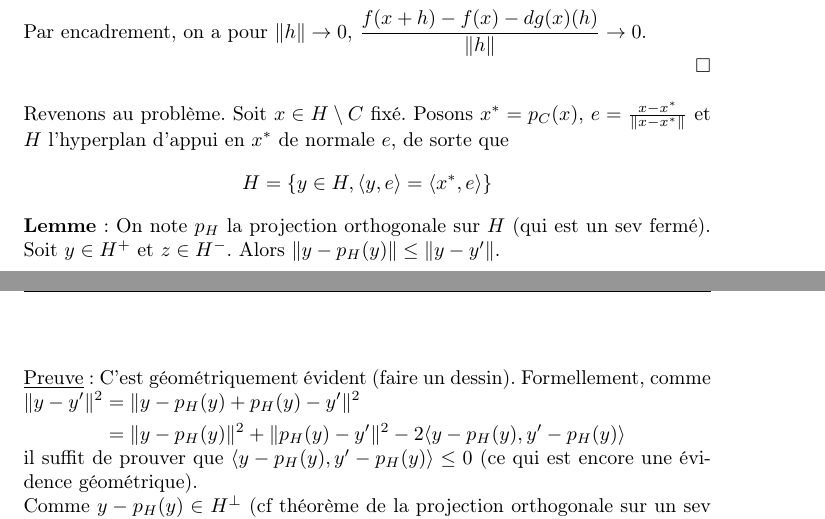
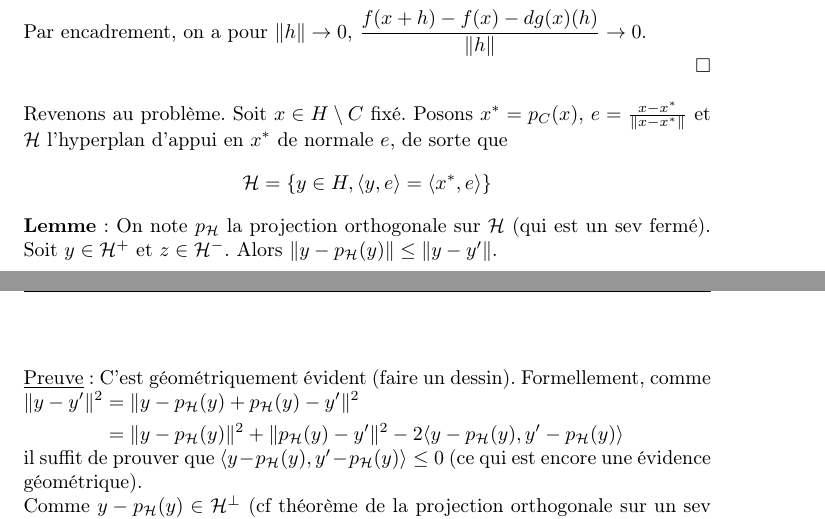
Before and after one commit to gabsens/TDOptimisation, a LaTeX document (main.tex): two parts of pages 23 and 24 of 25, joined at a grey line, cut so that both start at the same text. Compiled offline with pdfLaTeX.

Commit message:
coquille 4.11

```diff
--- a/main.tex
+++ b/main.tex
@@ -733,11 +733,11 @@ $$ \varepsilon_1(h)\leq \frac{f(x+h)-f(x)-dg(x)(h)}{\|h\|}\leq \varepsilon_2(h)$
 Par encadrement, on a pour $\|h\|\to 0$, $\dfrac{f(x+h)-f(x)-dg(x)(h)}{\|h\|}\to 0 $. \newline
 \null \hfill $\square$\\
 
-\noindent Revenons au problème. Soit $x\in H\setminus C$ fixé. Posons $x^*=p_C(x)$, $e=\frac{x-x^*}{\|x-x^*\|}$ et $H$ l'hyperplan d'appui en $x^*$ de normale $e$, de sorte que $$H=\{y\in H, \langle y,e\rangle = \langle x^*,e\rangle\}$$
-\textbf{Lemme}: On note $p_H$ la projection orthogonale sur $H$ (qui est un sev fermé). Soit $y\in H^+$ et $z\in H^-$. Alors $\|y-p_H(y)\|\leq \|y-y'\|$.  \newline \newline
+\noindent Revenons au problème. Soit $x\in H\setminus C$ fixé. Posons $x^*=p_C(x)$, $e=\frac{x-x^*}{\|x-x^*\|}$ et $\mathcal H$ l'hyperplan d'appui en $x^*$ de normale $e$, de sorte que $$\mathcal H=\{y\in H, \langle y,e\rangle = \langle x^*,e\rangle\}$$
+\textbf{Lemme}: On note $p_{\mathcal H}$ la projection orthogonale sur $\mathcal H$ (qui est un sev fermé). Soit $y\in \mathcal H^+$ et $z\in \mathcal H^-$. Alors $\|y-p_{\mathcal H}(y)\|\leq \|y-y'\|$.  \newline \newline
 \underline{Preuve}: C'est géométriquement évident (faire un dessin). Formellement, comme
-$\begin{aligned}[t]\|y-y'\|^2&=\|y-p_H(y) + p_H(y)-y'\|^2 \\
-&= \|y-p_H(y)\|^2 + \|p_H(y)-y'\|^2 -2\langle y-p_H(y), y'-p_H(y)\rangle
+$\begin{aligned}[t]\|y-y'\|^2&=\|y-p_{\mathcal H}(y) + p_{\mathcal H}(y)-y'\|^2 \\
+&= \|y-p_{\mathcal H}(y)\|^2 + \|p_{\mathcal H}(y)-y'\|^2 -2\langle y-p_{\mathcal H}(y), y'-p_{\mathcal H}(y)\rangle
 \end{aligned}$\newline
-il suffit de prouver que $\langle y-p_H(y), y'-p_H(y)\rangle \leq 0$ (ce qui est encore une évidence géométrique).\newline
-Comme $y-p_H(y)\in H^\bot$ (cf théorème de la projection orthogonale sur un sev fermé), et que $H^{\bot}=\operatorname{Vect}(e)$ on peut écrire \newline
+il suffit de prouver que $\langle y-p_{\mathcal H}(y), y'-p_{\mathcal H}(y)\rangle \leq 0$ (ce qui est encore une évidence géométrique).\newline
+Comme $y-p_{\mathcal H}(y)\in \mathcal H^\bot$ (cf théorème de la projection orthogonale sur un sev fermé), et que $\mathcal H^{\bot}=\operatorname{Vect}(e)$ on peut écrire \newline
```
Also changed, not shown: main.pdf, main.tex (18 more changed lines).
